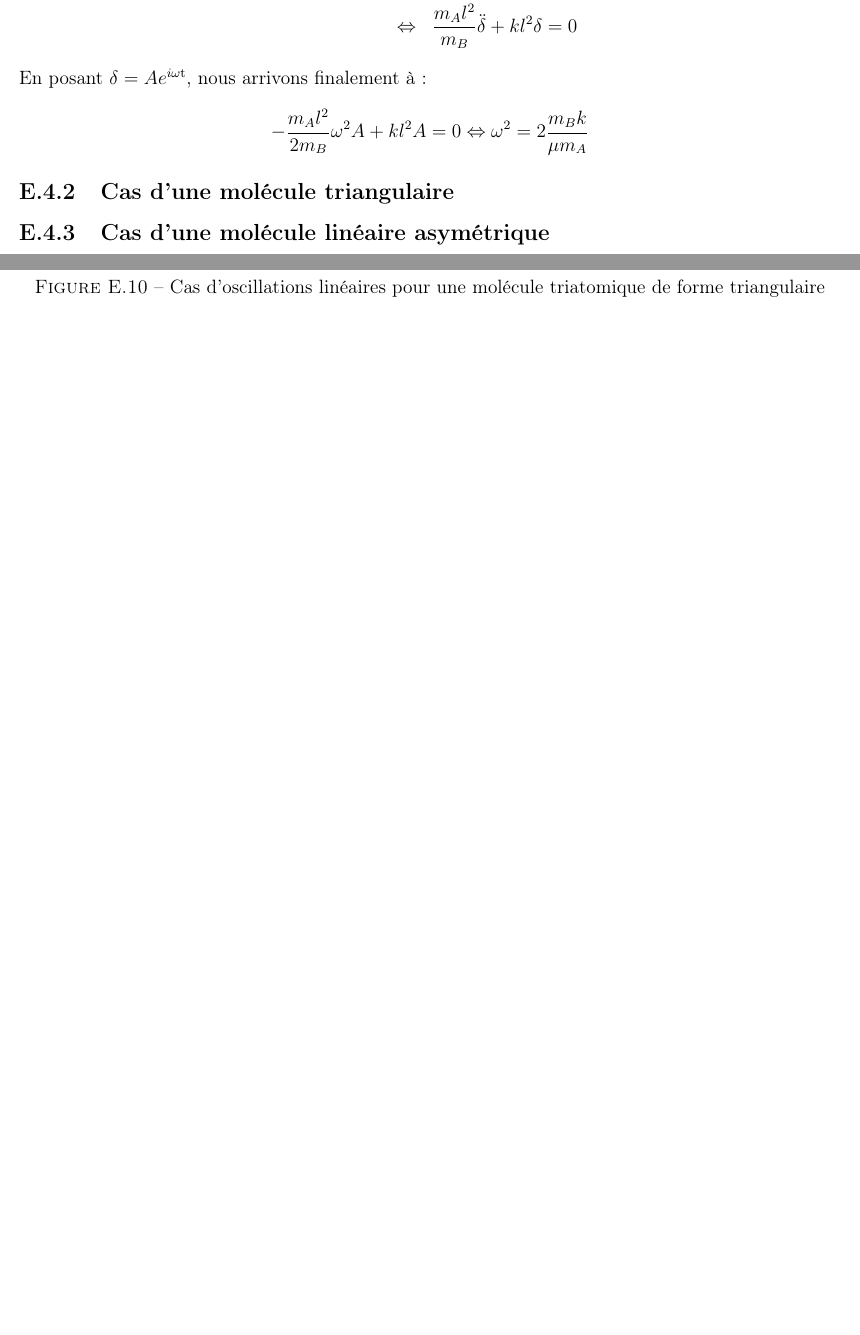
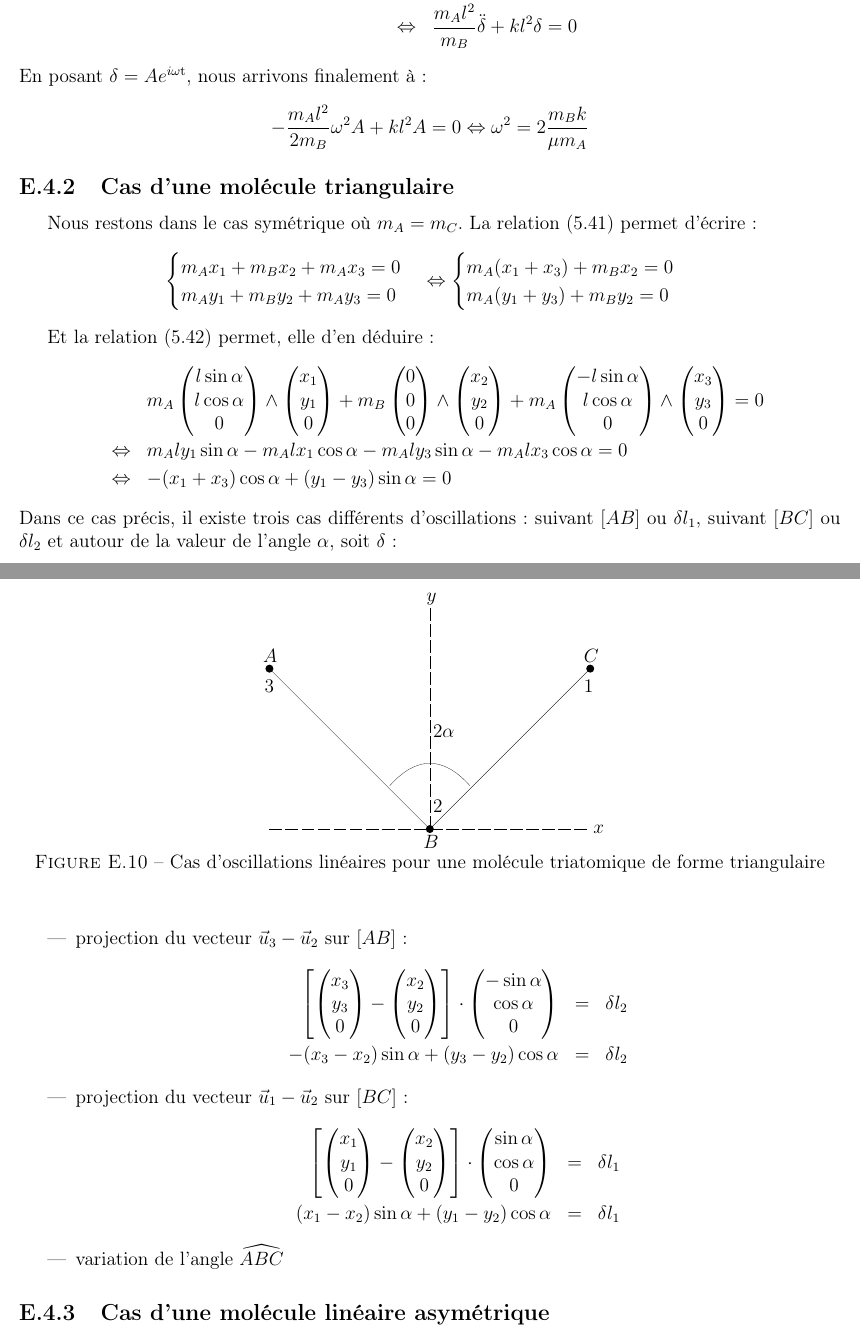
Before and after one commit to SMajerowicz/Physics, a LaTeX document (Mécanique/démonstration.tex, which reads Mécanique/chapters/exercices/chapter-05-exercices.tex): two parts of pages 144 and 145 of 145, joined at a grey line, cut so that both start at the same text, the shorter picture padded with empty space. Compiled offline with pdfLaTeX.

Commit message:
Paragraph24-Ex2 on going

```diff
--- a/Mécanique/chapters/exercices/chapter-05-exercices.tex
+++ b/Mécanique/chapters/exercices/chapter-05-exercices.tex
@@ -714,3 +714,15 @@ En posant $\delta = Ae^{i\omega\mathrm{t}}$, nous arrivons finalement \`a :
 
 \subsection{Cas d'une mol\'ecule triangulaire}
 
+Nous restons dans le cas sym\'etrique o\`u $m_{A} = m_{C}$. La relation (\ref{EQ:24_1}) permet d'\'ecrire :
+\benn
+	\begin{cases}
+		m_{A}x_{1} + m_{B}x_{2} + m_{A}x_{3} = 0 \\
+		m_{A}y_{1} + m_{B}y_{2} + m_{A}y_{3} = 0
+	\end{cases}
+	\Leftrightarrow
+	\begin{cases}
+		m_{A}(x_{1} + x_{3}) + m_{B}x_{2} = 0 \\
+		m_{A}(y_{1} + y_{3}) + m_{B}y_{2} = 0
+	\end{cases}
+\eenn
@@ -718,3 +731,18 @@ En posant $\delta = Ae^{i\omega\mathrm{t}}$, nous arrivons finalement \`a :
 	\begin{center}
 		\begin{picture}(300,150)(0,0)
 			\linethickness{0.05mm}
+			\multiput(50,0)(10,0){20}{\line(1,0){8}}\put(252,-3){$x$}
+			\multiput(150,0)(0,10){14}{\line(0,1){8}}\put(148,142){$y$}
+			\put(146,-12){$B$}
+			\put(152,10){$2$}
+			\put(150,0){\circle*{5}}
+			\put(150,0){\line(-1,1){100}}
+			\put(50,100){\circle*{5}}
+			\put(46,104){$A$}
+			\put(47,85){$3$}
+			\put(150,0){\line(1,1){100}}
+			\put(250,100){\circle*{5}}
+			\put(246,104){$C$}
+			\put(246,85){$1$}
+			\qbezier(125,27)(150,55)(175,27)
+			\put(152,57){$2\alpha$}
@@ -735,4 +751,25 @@ En posant $\delta = Ae^{i\omega\mathrm{t}}$, nous arrivons finalement \`a :
 	\end{center}
 \end{figure}
 
+Et la relation (\ref{EQ:24_2}) permet, elle d'en d\'eduire :
+\bea
+	& & m_{A}\begin{pmatrix}l\sin\alpha \\ l\cos\alpha \\ 0\end{pmatrix}\wedge\begin{pmatrix}x_{1} \\ y_{1} \\ 0\end{pmatrix} + m_{B}\begin{pmatrix}0 \\ 0 \\ 0\end{pmatrix}\wedge\begin{pmatrix}x_{2} \\ y_{2} \\ 0\end{pmatrix} + m_{A}\begin{pmatrix}-l\sin\alpha \\ l\cos\alpha \\ 0\end{pmatrix}\wedge\begin{pmatrix}x_{3} \\ y_{3} \\ 0\end{pmatrix} = 0 \nonumber \\
+	& \Leftrightarrow & m_{A}ly_{1}\sin\alpha - m_{A}lx_{1}\cos\alpha - m_{A}ly_{3}\sin\alpha - m_{A}lx_{3}\cos\alpha = 0 \nonumber \\
+	& \Leftrightarrow & -(x_{1} + x_{3})\cos\alpha + (y_{1} - y_{3})\sin\alpha = 0 \nonumber
+\eea
+Dans ce cas pr\'ecis, il existe trois cas diff\'erents d'oscillations : suivant $[AB]$ ou $\delta l_{1}$, suivant $[BC]$ ou $\delta l_{2}$ et autour de la valeur de l'angle $\alpha$, soit $\delta$ :
+\begin{itemize}
+	\item projection du vecteur $\vec{u}_{3} - \vec{u}_{2}$ sur $[AB]$ :
+	\bea
+		\left[\begin{pmatrix}x_{3} \\ y_{3} \\ 0\end{pmatrix} - \begin{pmatrix}x_{2} \\ y_{2} \\ 0\end{pmatrix}\right]\cdot\begin{pmatrix}-\sin\alpha \\ \cos\alpha \\ 0\end{pmatrix} & = & \delta l_{2} \nonumber \\
+		-(x_{3} - x_{2})\sin\alpha + (y_{3} - y_{2})\cos\alpha & = & \delta l_{2}\nonumber
+	\eea
+	\item projection du vecteur $\vec{u}_{1} - \vec{u}_{2}$ sur $[BC]$ :
+	\bea
+		\left[\begin{pmatrix}x_{1} \\ y_{1} \\ 0\end{pmatrix} - \begin{pmatrix}x_{2} \\ y_{2} \\ 0\end{pmatrix}\right]\cdot\begin{pmatrix}\sin\alpha \\ \cos\alpha \\ 0\end{pmatrix} & = & \delta l_{1} \nonumber \\
+		(x_{1} - x_{2})\sin\alpha + (y_{1} - y_{2})\cos\alpha & = & \delta l_{1}\nonumber
+	\eea
+	\item variation de l'angle $\widehat{ABC}$
+\end{itemize}
+
 \subsection{Cas d'une mol\'ecule lin\'eaire asym\'etrique}
```
Also changed, not shown: Mécanique/chapters/exercices/chapter-05-exercices.tex (13 more changed lines).
